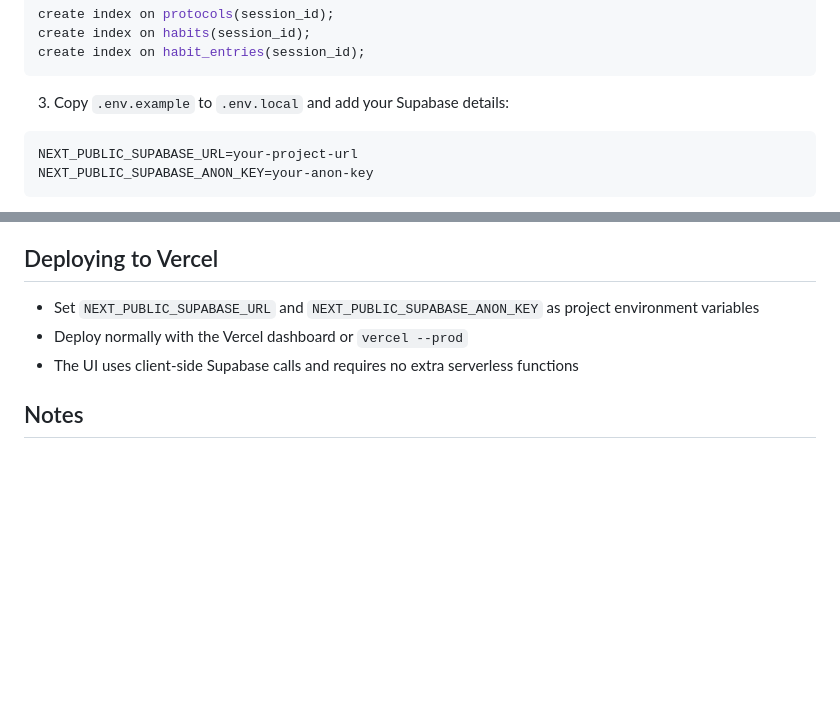
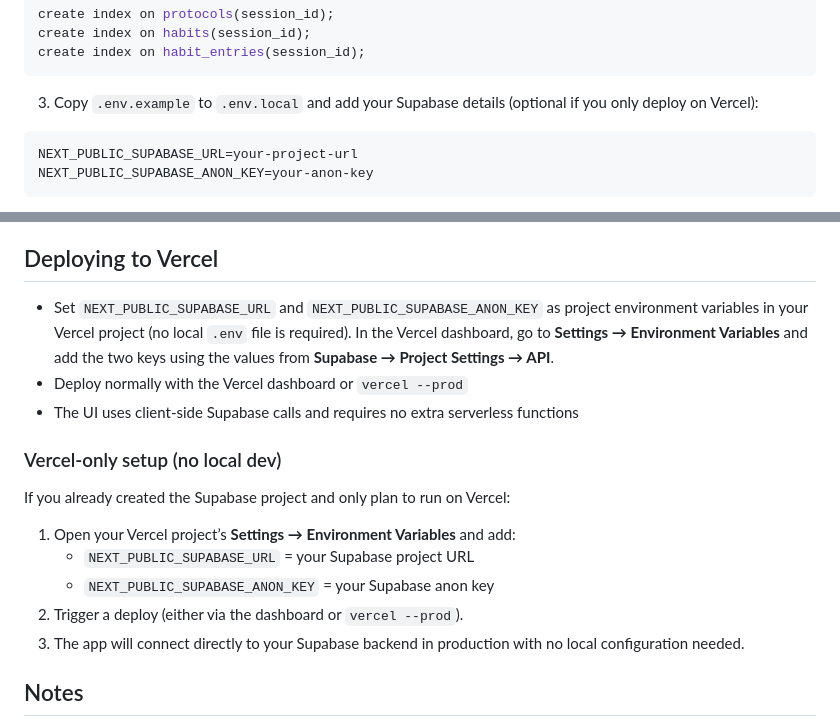
Before and after one commit to scasoza/loop, a Markdown page: README.md, 2 parts joined by grey strips. Rendered like a GitHub page; blank space fills up the shorter version.

Commit message:
Document Vercel-only Supabase setup

````diff
--- a/README.md
+++ b/README.md
@@ -60,7 +60,7 @@ create index on habits(session_id);
 create index on habit_entries(session_id);
 ```
 
-3. Copy `.env.example` to `.env.local` and add your Supabase details:
+3. Copy `.env.example` to `.env.local` and add your Supabase details (optional if you only deploy on Vercel):
 
 ```bash
 NEXT_PUBLIC_SUPABASE_URL=your-project-url
@@ -82,9 +82,18 @@ Open http://localhost:3000 to view the app.
 - If you want to start fresh, use the in-app “Hard reset” button to delete the current session’s rows.
 
 ## Deploying to Vercel
-- Set `NEXT_PUBLIC_SUPABASE_URL` and `NEXT_PUBLIC_SUPABASE_ANON_KEY` as project environment variables
+- Set `NEXT_PUBLIC_SUPABASE_URL` and `NEXT_PUBLIC_SUPABASE_ANON_KEY` as project environment variables in your Vercel project (no local `.env` file is required). In the Vercel dashboard, go to **Settings → Environment Variables** and add the two keys using the values from **Supabase → Project Settings → API**.
 - Deploy normally with the Vercel dashboard or `vercel --prod`
 - The UI uses client-side Supabase calls and requires no extra serverless functions
+
+### Vercel-only setup (no local dev)
+If you already created the Supabase project and only plan to run on Vercel:
+
+1. Open your Vercel project’s **Settings → Environment Variables** and add:
+   - `NEXT_PUBLIC_SUPABASE_URL` = your Supabase project URL
+   - `NEXT_PUBLIC_SUPABASE_ANON_KEY` = your Supabase anon key
+2. Trigger a deploy (either via the dashboard or `vercel --prod`).
+3. The app will connect directly to your Supabase backend in production with no local configuration needed.
 
 ## Notes
 - If Supabase env vars are missing, the app falls back to demo data so the UI still works.
````
